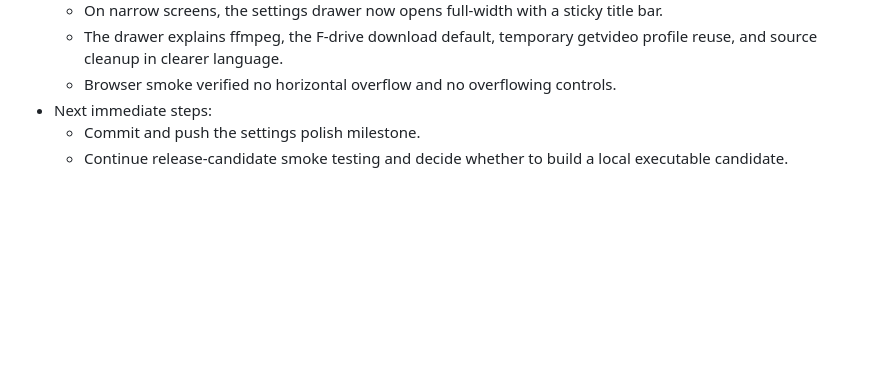
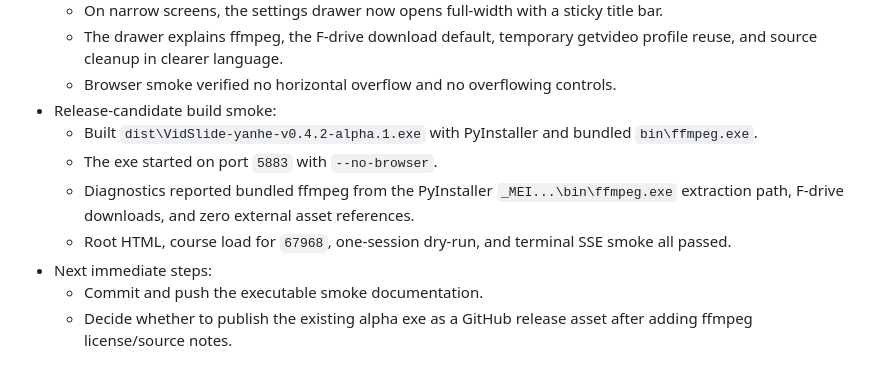
Before and after one commit to PWO-CHINA/VidSlide, a Markdown page: docs/yanhe-v0.4.2-implementation-plan.md, the part around the change. Drawn GitHub-style; blank space fills up the shorter version.

```diff
--- a/docs/yanhe-v0.4.2-implementation-plan.md
+++ b/docs/yanhe-v0.4.2-implementation-plan.md
@@ -222,7 +222,15 @@ handoff without losing decisions.
   - The drawer explains ffmpeg, the F-drive download default, temporary getvideo
     profile reuse, and source cleanup in clearer language.
   - Browser smoke verified no horizontal overflow and no overflowing controls.
+- Release-candidate build smoke:
+  - Built `dist\VidSlide-yanhe-v0.4.2-alpha.1.exe` with PyInstaller and bundled
+    `bin\ffmpeg.exe`.
+  - The exe started on port `5883` with `--no-browser`.
+  - Diagnostics reported bundled ffmpeg from the PyInstaller `_MEI...\bin\ffmpeg.exe`
+    extraction path, F-drive downloads, and zero external asset references.
+  - Root HTML, course load for `67968`, one-session dry-run, and terminal SSE
+    smoke all passed.
 - Next immediate steps:
-  - Commit and push the settings polish milestone.
-  - Continue release-candidate smoke testing and decide whether to build a local
-    executable candidate.
+  - Commit and push the executable smoke documentation.
+  - Decide whether to publish the existing alpha exe as a GitHub release asset
+    after adding ffmpeg license/source notes.
```
Also changed, not shown: AUTONOMY.md (+5 -2 lines), DEVNOTES-yanhe-v0.4.2.md (+10 -0 lines).
